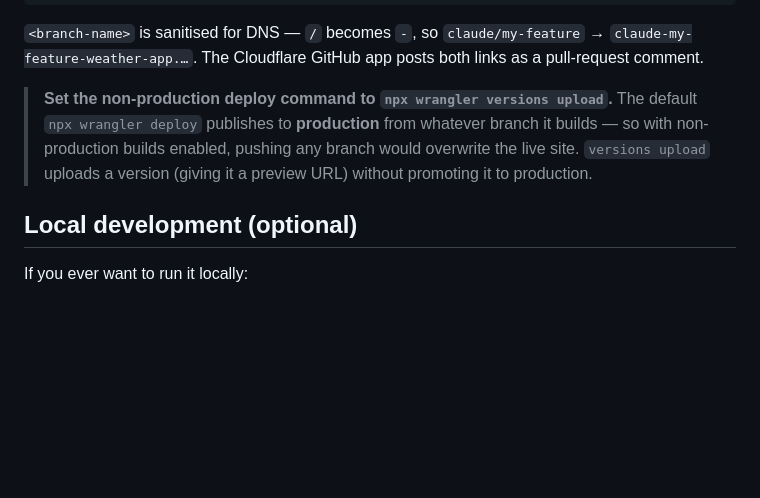
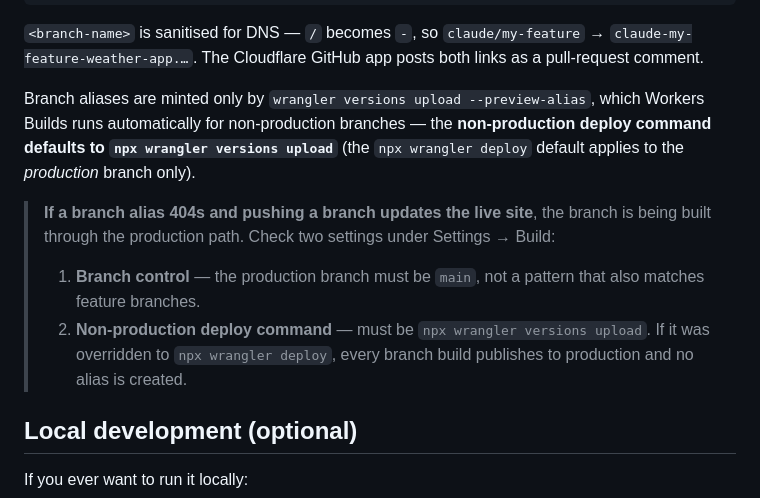
Before and after one commit to cobiadigital/weather-app, a Markdown page: README.md, the part around the change. Rendered like a GitHub page; blank space fills up the shorter version.

```diff
--- a/README.md
+++ b/README.md
@@ -136,11 +136,20 @@ https://<version-id>-weather-app.<your-subdomain>.workers.dev    pinned to one b
 `claude/my-feature` → `claude-my-feature-weather-app.…`. The Cloudflare GitHub
 app posts both links as a pull-request comment.
 
-> **Set the non-production deploy command to `npx wrangler versions upload`.**
-> The default `npx wrangler deploy` publishes to **production** from whatever
-> branch it builds — so with non-production builds enabled, pushing any branch
-> would overwrite the live site. `versions upload` uploads a version (giving it
-> a preview URL) without promoting it to production.
+Branch aliases are minted only by `wrangler versions upload --preview-alias`,
+which Workers Builds runs automatically for non-production branches — the
+**non-production deploy command defaults to `npx wrangler versions upload`**
+(the `npx wrangler deploy` default applies to the *production* branch only).
+
+> **If a branch alias 404s and pushing a branch updates the live site**, the
+> branch is being built through the production path. Check two settings under
+> Settings → Build:
+>
+> 1. **Branch control** — the production branch must be `main`, not a pattern
+>    that also matches feature branches.
+> 2. **Non-production deploy command** — must be `npx wrangler versions upload`.
+>    If it was overridden to `npx wrangler deploy`, every branch build publishes
+>    to production and no alias is created.
 
 ## Local development (optional)
 
```
Also changed, not shown: CLAUDE.md (+12 -5 lines).
